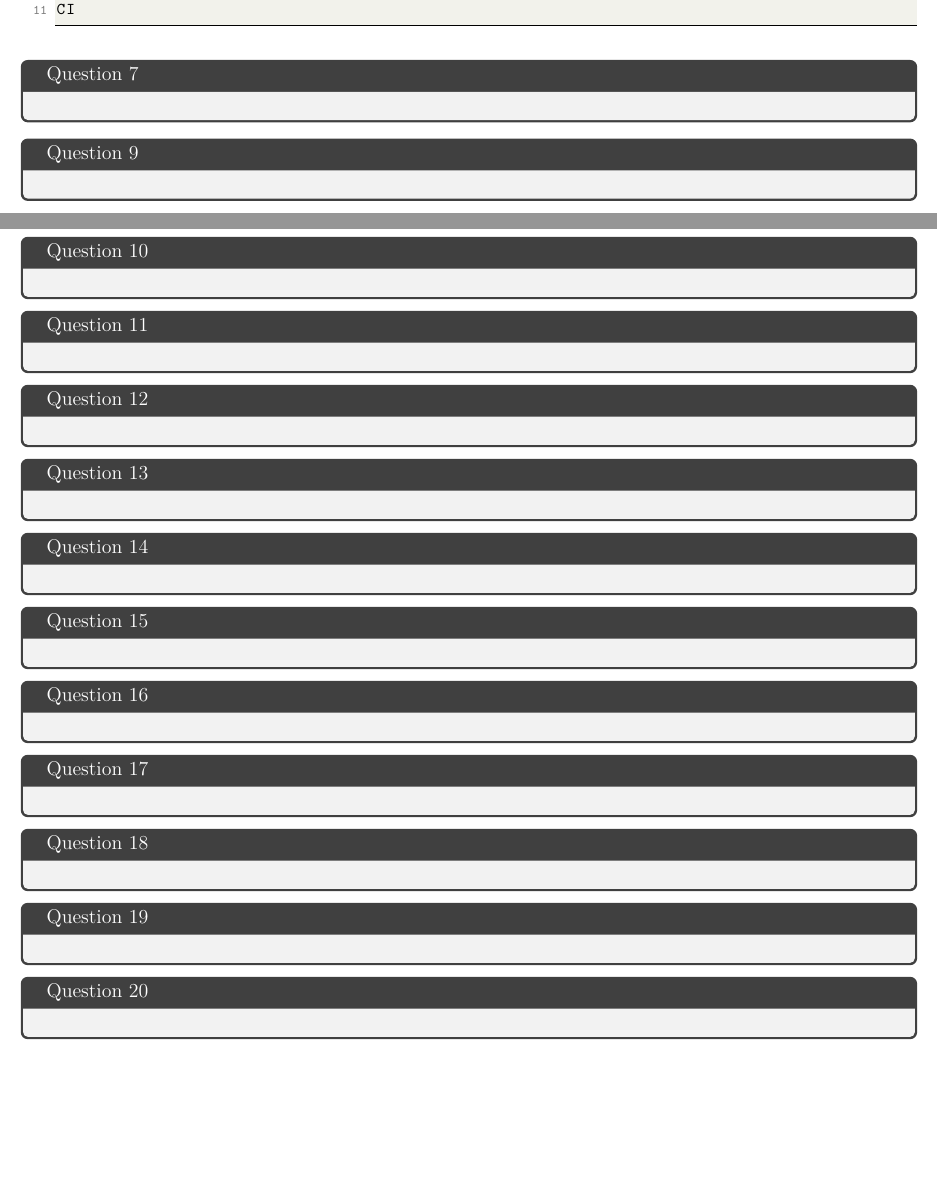
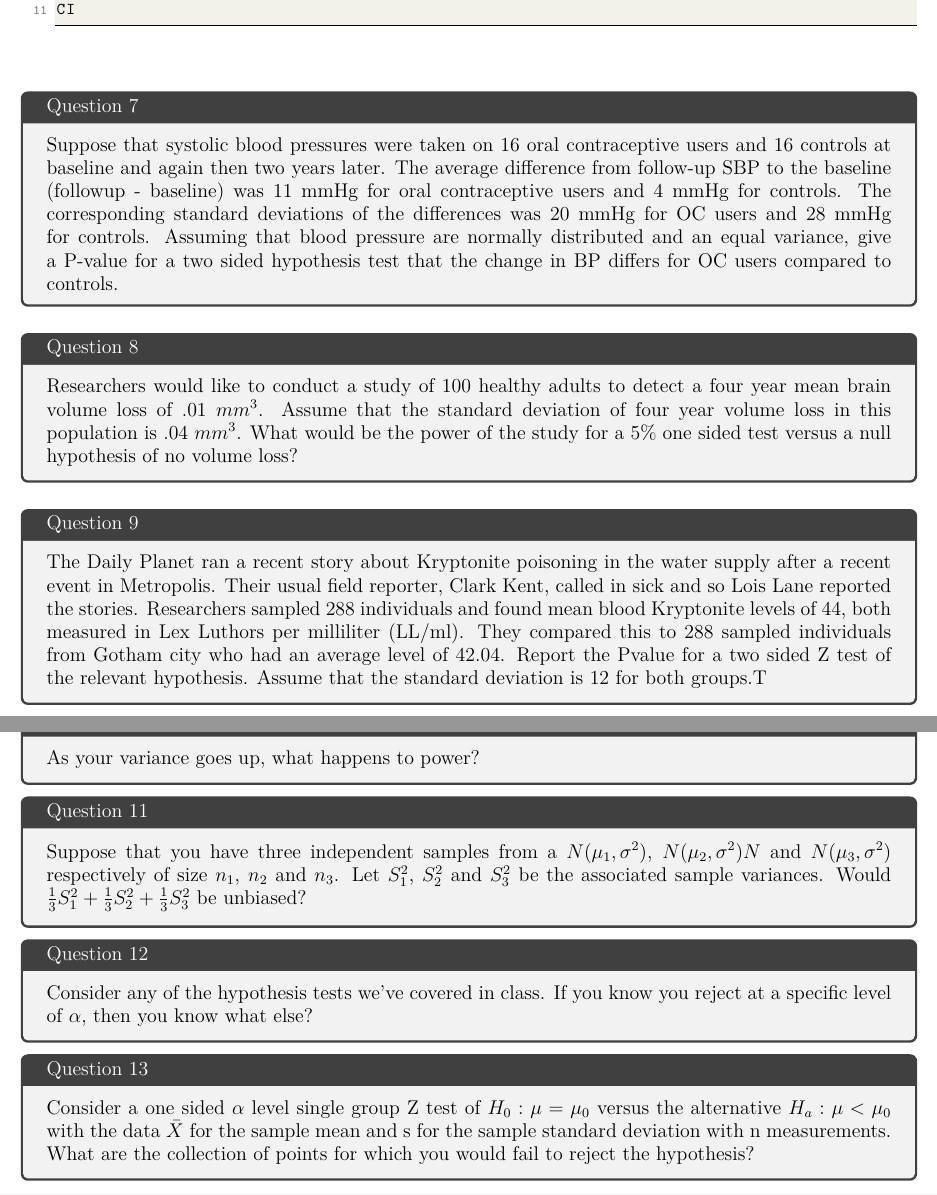
Before and after one commit to licTomasPerez/Mathematical-Biostatistics-Bootcamp-John-Hopkins, a LaTeX problem sheet (Mathematical Biostatistics Boot Camp 2/main.tex): two parts of pages 2 and 3 of 5 before the commit and two parts of pages 3 and 4 of 6 after it, joined at a grey line, cut so that both start at the same text, the shorter picture padded with empty space. Compiled offline with pdfLaTeX.

Commit message:
Update main.tex

```diff
--- a/Mathematical Biostatistics Boot Camp 2/main.tex
+++ b/Mathematical Biostatistics Boot Camp 2/main.tex
@@ -111,42 +122,31 @@ CI
 \end{lstlisting}
 
 \begin{tcolorbox}[title=Question 7]
+Suppose that systolic blood pressures were taken on 16 oral contraceptive users and 16 controls at baseline and again then two years later. The average difference from follow-up SBP to the baseline (followup - baseline) was 11 mmHg for oral contraceptive users and 4 mmHg for controls. The corresponding standard deviations of the differences was 20 mmHg for OC users and 28 mmHg for controls. Assuming that blood pressure are normally distributed and an equal variance, give a P-value for a two sided hypothesis test that the change in BP differs for OC users compared to controls.
+\end{tcolorbox}
+
+\begin{tcolorbox}[title=Question 8]
+Researchers would like to conduct a study of 100 healthy adults to detect a four year mean brain volume loss of $.01~mm^3$. Assume that the standard deviation of four year volume loss in this population is $.04~mm^3$. What would be the power of the study for a 5\% one sided test versus a null hypothesis of no volume loss?
 \end{tcolorbox}
 
 \begin{tcolorbox}[title=Question 9]
+The Daily Planet ran a recent story about Kryptonite poisoning in the water supply after a recent event in Metropolis. Their usual field reporter, Clark Kent, called in sick and so Lois Lane reported the stories. Researchers sampled 288 individuals and found mean blood Kryptonite levels of 44, both measured in Lex Luthors per milliliter (LL/ml). They compared this to 288 sampled individuals from Gotham city who had an average level of 42.04. Report the Pvalue for a two sided Z test of the relevant hypothesis. Assume that the standard deviation is 12 for both groups.T
 \end{tcolorbox}
 
 \begin{tcolorbox}[title=Question 10]
+As your variance goes up, what happens to power?
 \end{tcolorbox}
 
 \begin{tcolorbox}[title=Question 11]
+Suppose that you have three independent samples from a $N(\mu_1, \sigma^2)$, $N(\mu_2, \sigma^2)N$ and $N(\mu_3, \sigma^2)$ respectively of size $n_1$, $n_2$ and $n_3$. Let $S_1^2$, $S_2^2$ and $S_3^2$ be the associated sample variances. Would $\frac{1}{3}S_1^2 + \frac{1}{3} S_2^2 + \frac{1}{3} S_3^2$ be unbiased?
 \end{tcolorbox}
 
 \begin{tcolorbox}[title=Question 12]
+Consider any of the hypothesis tests we've covered in class. If you know you reject at a specific level of $\alpha$, then you know what else?
 \end{tcolorbox}
 
 \begin{tcolorbox}[title=Question 13]
-\end{tcolorbox}
-
-\begin{tcolorbox}[title=Question 14]
-\end{tcolorbox}
-
-\begin{tcolorbox}[title=Question 15]
-\end{tcolorbox}
-
-\begin{tcolorbox}[title=Question 16]
-\end{tcolorbox}
-
-\begin{tcolorbox}[title=Question 17]
-\end{tcolorbox}
-
-\begin{tcolorbox}[title=Question 18]
-\end{tcolorbox}
-
-\begin{tcolorbox}[title=Question 19]
-\end{tcolorbox}
-
-\begin{tcolorbox}[title=Question 20]
+Consider a one sided $\alpha$ level single group Z test of $H_0 : \mu = \mu_0$ versus the alternative $H_a : \mu < \mu_0$ with the data $\bar X$ for the sample mean and s for the sample standard deviation with n measurements. What are the collection of points for which you would fail to reject the hypothesis?
 \end{tcolorbox}
 
 \clearpage
```
Also changed, not shown: Mathematical Biostatistics Boot Camp 2/main.tex (11 more changed lines).
